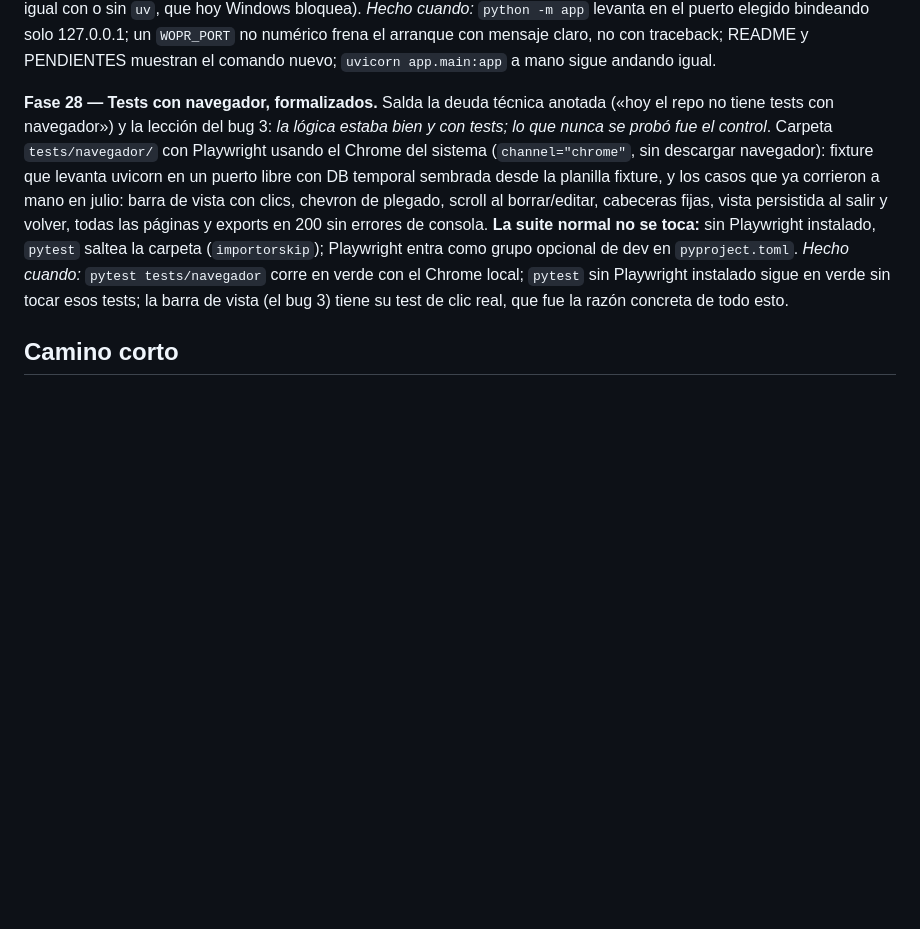
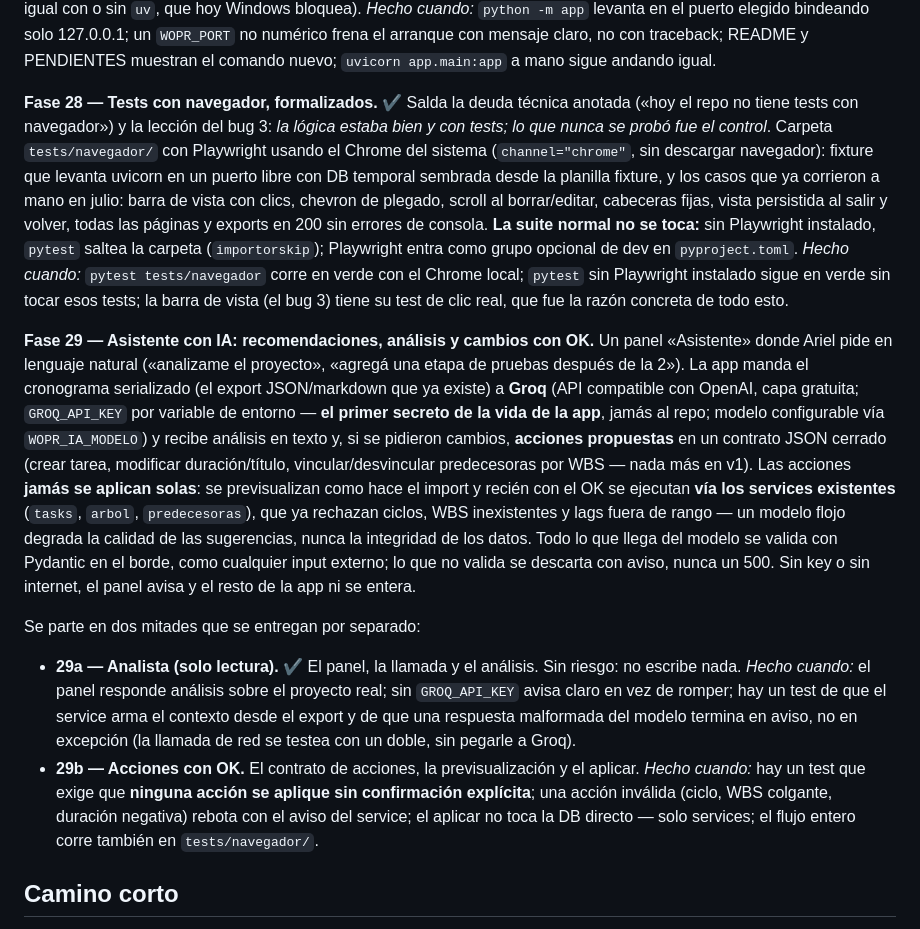
Before and after one commit to WOPRFactor/Project, a Markdown page: PLAN-DE-MEJORAS.md, the part around one of its changes. GitHub-like rendering; blank space fills up the shorter version.

```diff
--- a/PLAN-DE-MEJORAS.md
+++ b/PLAN-DE-MEJORAS.md
@@ -428,7 +428,7 @@ de seguridad de CLAUDE.md pasa de convención a hecho. Levantar la app queda en
 `WOPR_PORT` no numérico frena el arranque con mensaje claro, no con traceback; README y
 PENDIENTES muestran el comando nuevo; `uvicorn app.main:app` a mano sigue andando igual.
 
-**Fase 28 — Tests con navegador, formalizados.** Salda la deuda técnica anotada («hoy el
+**Fase 28 — Tests con navegador, formalizados. ✔** Salda la deuda técnica anotada («hoy el
 repo no tiene tests con navegador») y la lección del bug 3: *la lógica estaba bien y con
 tests; lo que nunca se probó fue el control*. Carpeta `tests/navegador/` con Playwright
 usando el Chrome del sistema (`channel="chrome"`, sin descargar navegador): fixture que
@@ -441,6 +441,35 @@ de dev en `pyproject.toml`.
 *Hecho cuando:* `pytest tests/navegador` corre en verde con el Chrome local; `pytest` sin
 Playwright instalado sigue en verde sin tocar esos tests; la barra de vista (el bug 3) tiene
 su test de clic real, que fue la razón concreta de todo esto.
+
+**Fase 29 — Asistente con IA: recomendaciones, análisis y cambios con OK.** Un panel
+«Asistente» donde Ariel pide en lenguaje natural («analizame el proyecto», «agregá una
+etapa de pruebas después de la 2»). La app manda el cronograma serializado (el export
+JSON/markdown que ya existe) a **Groq** (API compatible con OpenAI, capa gratuita;
+`GROQ_API_KEY` por variable de entorno — **el primer secreto de la vida de la app**,
+jamás al repo; modelo configurable vía `WOPR_IA_MODELO`) y recibe análisis en texto y,
+si se pidieron cambios, **acciones propuestas** en un contrato JSON cerrado (crear
+tarea, modificar duración/título, vincular/desvincular predecesoras por WBS — nada
+más en v1). Las acciones **jamás se aplican solas**: se previsualizan como hace el
+import y recién con el OK se ejecutan **vía los services existentes** (`tasks`,
+`arbol`, `predecesoras`), que ya rechazan ciclos, WBS inexistentes y lags fuera de
+rango — un modelo flojo degrada la calidad de las sugerencias, nunca la integridad de
+los datos. Todo lo que llega del modelo se valida con Pydantic en el borde, como
+cualquier input externo; lo que no valida se descarta con aviso, nunca un 500. Sin
+key o sin internet, el panel avisa y el resto de la app ni se entera.
+
+Se parte en dos mitades que se entregan por separado:
+
+- **29a — Analista (solo lectura). ✔** El panel, la llamada y el análisis. Sin riesgo:
+  no escribe nada. *Hecho cuando:* el panel responde análisis sobre el proyecto real;
+  sin `GROQ_API_KEY` avisa claro en vez de romper; hay un test de que el service arma
+  el contexto desde el export y de que una respuesta malformada del modelo termina en
+  aviso, no en excepción (la llamada de red se testea con un doble, sin pegarle a Groq).
+- **29b — Acciones con OK.** El contrato de acciones, la previsualización y el aplicar.
+  *Hecho cuando:* hay un test que exige que **ninguna acción se aplique sin
+  confirmación explícita**; una acción inválida (ciclo, WBS colgante, duración
+  negativa) rebota con el aviso del service; el aplicar no toca la DB directo — solo
+  services; el flujo entero corre también en `tests/navegador/`.
 
 ## Camino corto
 
```
Also changed, not shown: other parts of PLAN-DE-MEJORAS.md (+1 -1 lines), PENDIENTES.md (+26 -8 lines).
